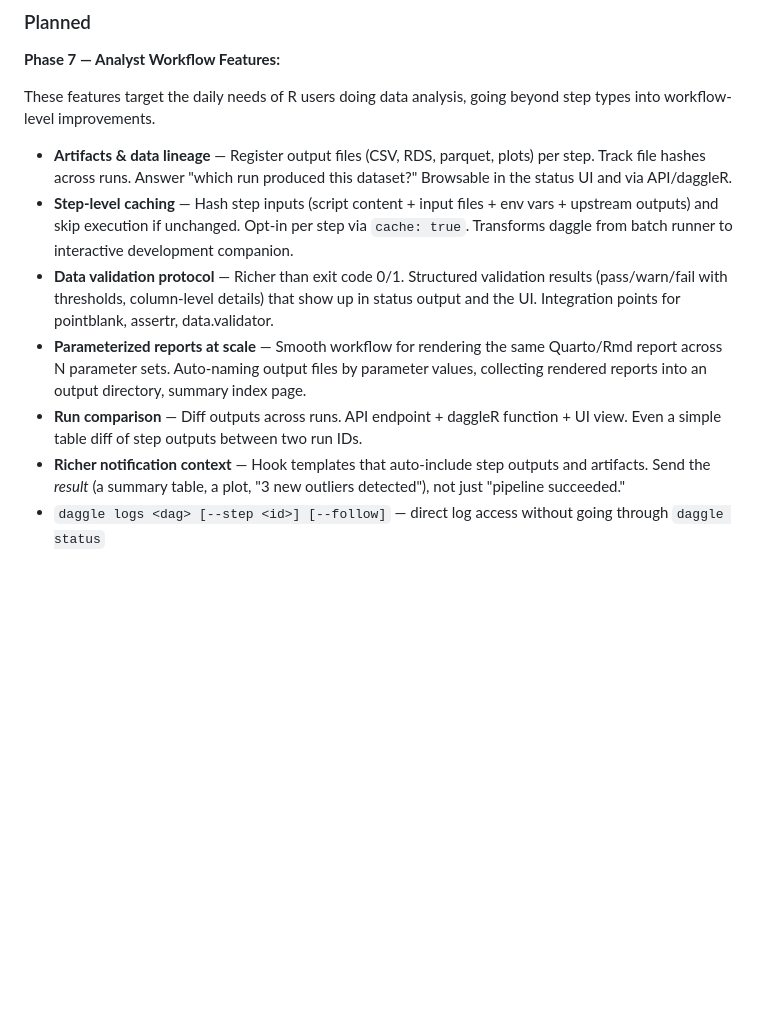
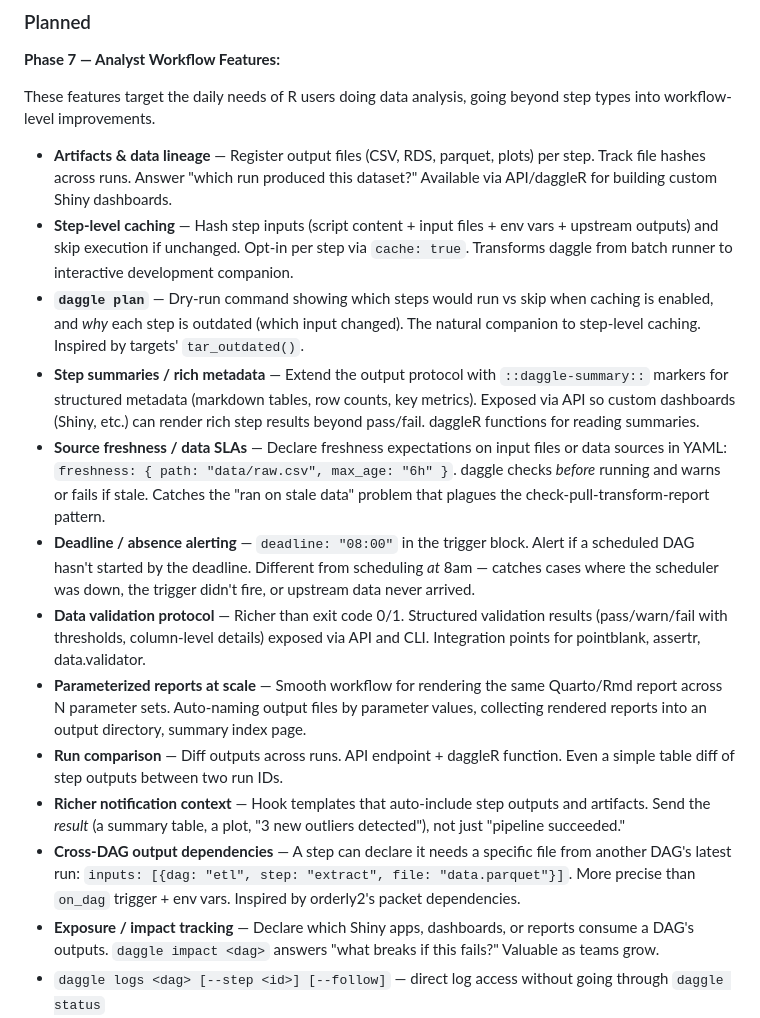
Before and after one commit to cynkra/daggle, a Markdown page: docs/design.md, the part around the change. Drawn GitHub-style; blank space fills up the shorter version.

Commit message:
[skip ci] phase 7 planning and ui idea tracking

```diff
--- a/docs/design.md
+++ b/docs/design.md
@@ -126,12 +126,18 @@ R-specific steps check for their required packages at runtime and fail with a cl
 
 These features target the daily needs of R users doing data analysis, going beyond step types into workflow-level improvements.
 
-- **Artifacts & data lineage** — Register output files (CSV, RDS, parquet, plots) per step. Track file hashes across runs. Answer "which run produced this dataset?" Browsable in the status UI and via API/daggleR.
+- **Artifacts & data lineage** — Register output files (CSV, RDS, parquet, plots) per step. Track file hashes across runs. Answer "which run produced this dataset?" Available via API/daggleR for building custom Shiny dashboards.
 - **Step-level caching** — Hash step inputs (script content + input files + env vars + upstream outputs) and skip execution if unchanged. Opt-in per step via `cache: true`. Transforms daggle from batch runner to interactive development companion.
-- **Data validation protocol** — Richer than exit code 0/1. Structured validation results (pass/warn/fail with thresholds, column-level details) that show up in status output and the UI. Integration points for pointblank, assertr, data.validator.
+- **`daggle plan`** — Dry-run command showing which steps would run vs skip when caching is enabled, and *why* each step is outdated (which input changed). The natural companion to step-level caching. Inspired by targets' `tar_outdated()`.
+- **Step summaries / rich metadata** — Extend the output protocol with `::daggle-summary::` markers for structured metadata (markdown tables, row counts, key metrics). Exposed via API so custom dashboards (Shiny, etc.) can render rich step results beyond pass/fail. daggleR functions for reading summaries.
+- **Source freshness / data SLAs** — Declare freshness expectations on input files or data sources in YAML: `freshness: { path: "data/raw.csv", max_age: "6h" }`. daggle checks *before* running and warns or fails if stale. Catches the "ran on stale data" problem that plagues the check-pull-transform-report pattern.
+- **Deadline / absence alerting** — `deadline: "08:00"` in the trigger block. Alert if a scheduled DAG hasn't started by the deadline. Different from scheduling *at* 8am — catches cases where the scheduler was down, the trigger didn't fire, or upstream data never arrived.
+- **Data validation protocol** — Richer than exit code 0/1. Structured validation results (pass/warn/fail with thresholds, column-level details) exposed via API and CLI. Integration points for pointblank, assertr, data.validator.
 - **Parameterized reports at scale** — Smooth workflow for rendering the same Quarto/Rmd report across N parameter sets. Auto-naming output files by parameter values, collecting rendered reports into an output directory, summary index page.
-- **Run comparison** — Diff outputs across runs. API endpoint + daggleR function + UI view. Even a simple table diff of step outputs between two run IDs.
+- **Run comparison** — Diff outputs across runs. API endpoint + daggleR function. Even a simple table diff of step outputs between two run IDs.
 - **Richer notification context** — Hook templates that auto-include step outputs and artifacts. Send the *result* (a summary table, a plot, "3 new outliers detected"), not just "pipeline succeeded."
+- **Cross-DAG output dependencies** — A step can declare it needs a specific file from another DAG's latest run: `inputs: [{dag: "etl", step: "extract", file: "data.parquet"}]`. More precise than `on_dag` trigger + env vars. Inspired by orderly2's packet dependencies.
+- **Exposure / impact tracking** — Declare which Shiny apps, dashboards, or reports consume a DAG's outputs. `daggle impact <dag>` answers "what breaks if this fails?" Valuable as teams grow.
 - `daggle logs <dag> [--step <id>] [--follow]` — direct log access without going through `daggle status`
 - `daggle diff <dag> <run1> <run2>` — compare meta.json, DAG hash, parameters, and outputs between two runs
 - Interactive TUI monitor — terminal UI showing live DAG execution status
```
Also changed, not shown: docs/ui.md (added, +51 -0 lines).
